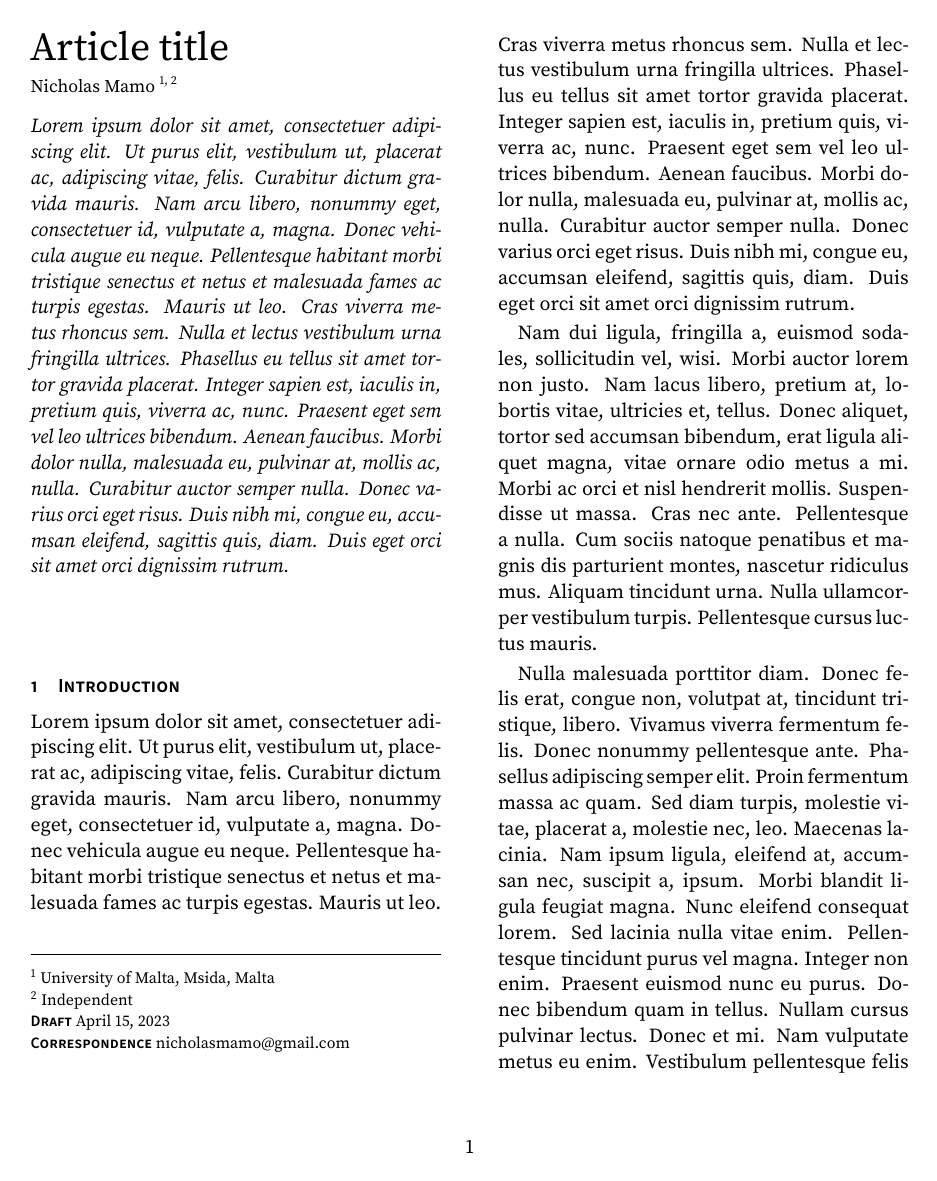
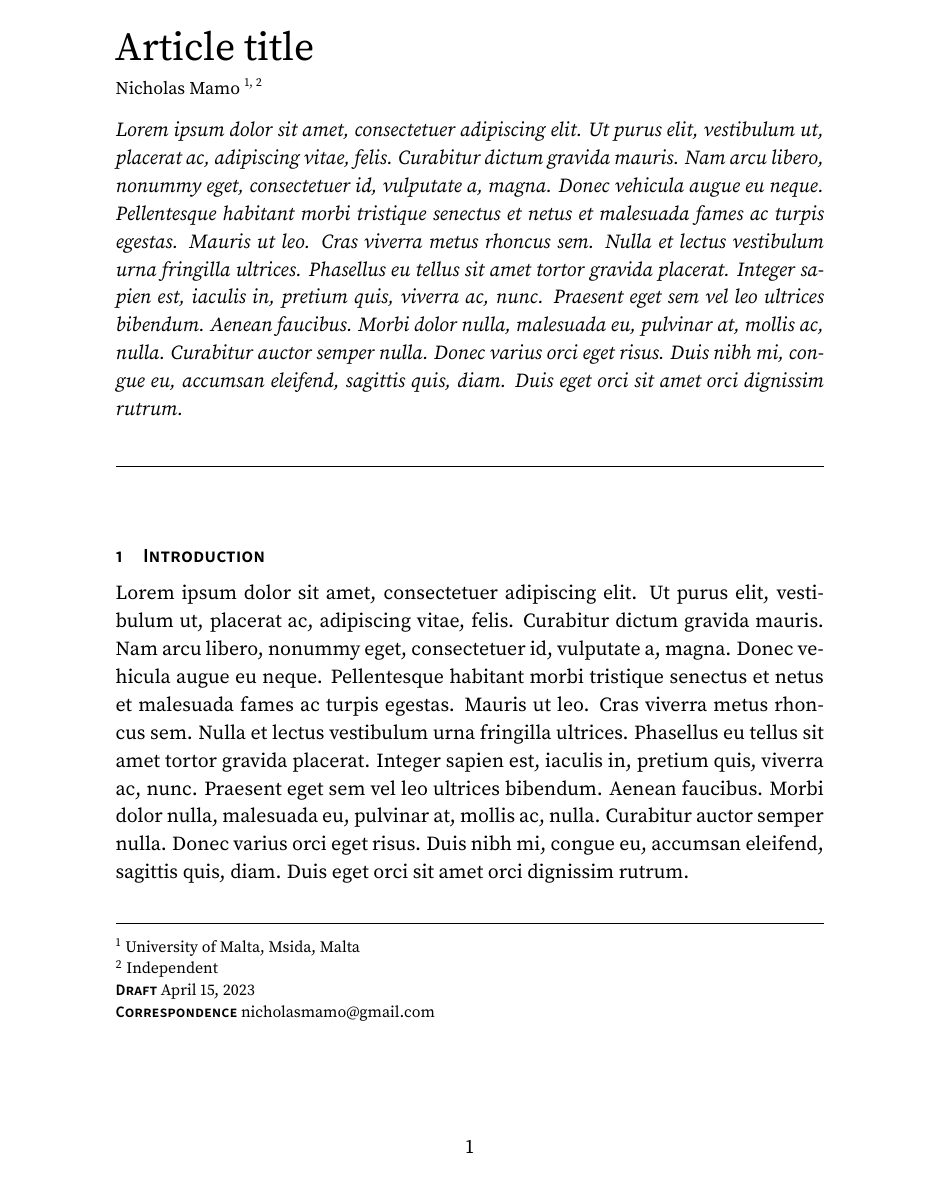
Before and after one commit to NicholasMamo/adonis-template, a LaTeX document (main.tex, which reads elegantarticle.cls): page 1 of 3 before the commit and page 1 of 4 after it. Compiled offline with pdfLaTeX.

Commit message:
`elegantarticle.cls`: add a horizontal rule under the abstract

```diff
--- a/elegantarticle.cls
+++ b/elegantarticle.cls
@@ -75,6 +75,7 @@
 	{\huge \selectfont \@title \vspace{0.1cm} \\}
 	{\small \selectfont \@author \vspace{0.25cm} \\}
 	{\normalsize \fontshape{it} \selectfont \@abstract \bigskip \\}
+	{\rule{\linewidth}{0.5pt} }
 	\begin{frontmattercontainer}
 		\@affiliation \par
 		{\sffamily\fontseries{sb}\selectfont\scshape Draft} \@date \par
--- a/main.tex
+++ b/main.tex
@@ -1,4 +1,4 @@
-\documentclass[twocolumn]{elegantarticle}
+\documentclass[onecolumn]{elegantarticle}
 \usepackage{lipsum}
 
 \title{Article title}
```
Also changed, not shown: main.pdf, 3 other files.
